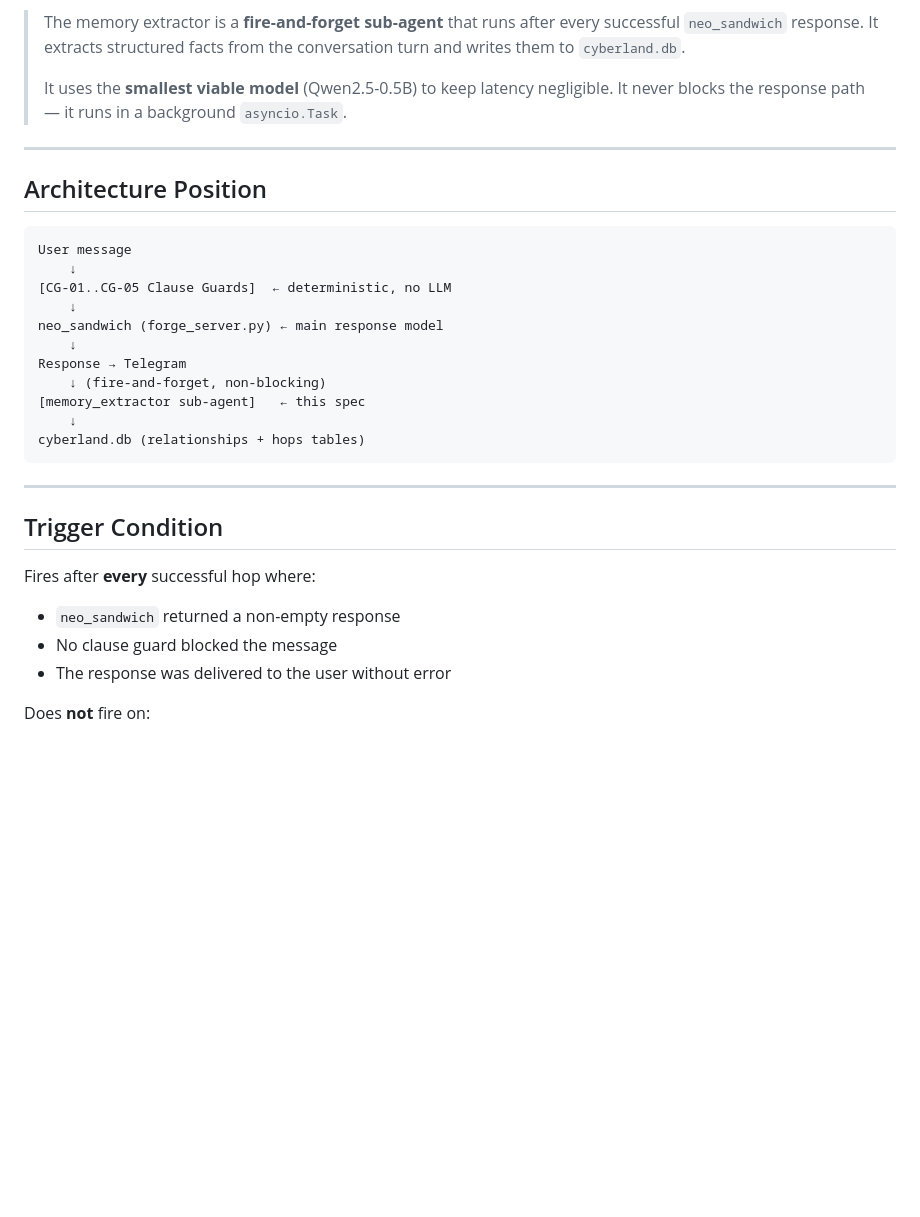
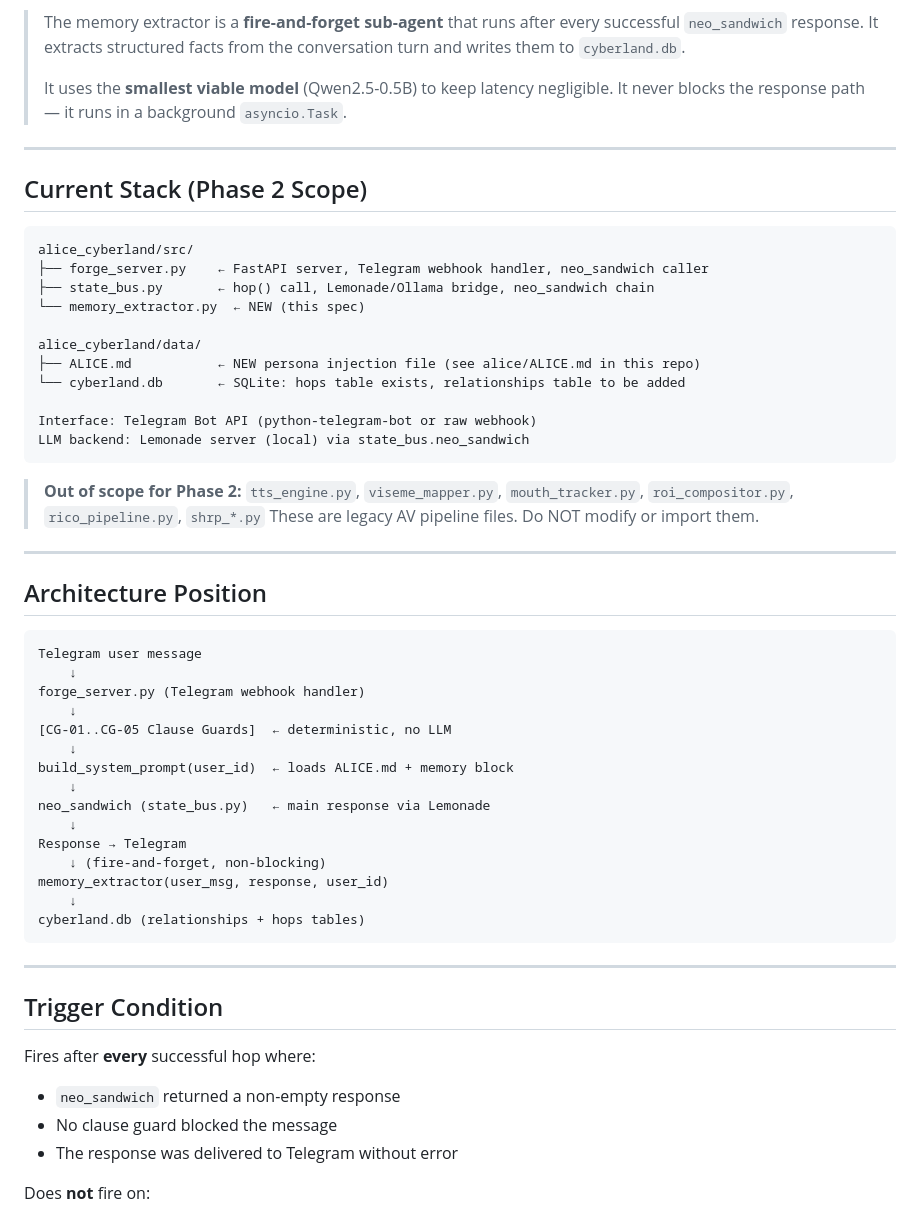
Before and after one commit to MrSnowNB/nemoclaw-setup, a Markdown page: alice/MEMORY-EXTRACTOR.md, the part around one of its changes. Rendered like a GitHub page; blank space fills up the shorter version.

````diff
--- a/alice/MEMORY-EXTRACTOR.md
+++ b/alice/MEMORY-EXTRACTOR.md
@@ -21,18 +21,45 @@ reviewer: nemoclaw-brain
 
 ---
 
+## Current Stack (Phase 2 Scope)
+
+```
+alice_cyberland/src/
+├── forge_server.py    ← FastAPI server, Telegram webhook handler, neo_sandwich caller
+├── state_bus.py       ← hop() call, Lemonade/Ollama bridge, neo_sandwich chain
+└── memory_extractor.py  ← NEW (this spec)
+
+alice_cyberland/data/
+├── ALICE.md           ← NEW persona injection file (see alice/ALICE.md in this repo)
+└── cyberland.db       ← SQLite: hops table exists, relationships table to be added
+
+Interface: Telegram Bot API (python-telegram-bot or raw webhook)
+LLM backend: Lemonade server (local) via state_bus.neo_sandwich
+```
+
+> **Out of scope for Phase 2:**
+> `tts_engine.py`, `viseme_mapper.py`, `mouth_tracker.py`,
+> `roi_compositor.py`, `rico_pipeline.py`, `shrp_*.py`
+> These are legacy AV pipeline files. Do NOT modify or import them.
+
+---
+
 ## Architecture Position
 
 ```
-User message
+Telegram user message
+    ↓
+forge_server.py (Telegram webhook handler)
     ↓
 [CG-01..CG-05 Clause Guards]  ← deterministic, no LLM
     ↓
-neo_sandwich (forge_server.py) ← main response model
+build_system_prompt(user_id)  ← loads ALICE.md + memory block
+    ↓
+neo_sandwich (state_bus.py)   ← main response via Lemonade
     ↓
 Response → Telegram
     ↓ (fire-and-forget, non-blocking)
-[memory_extractor sub-agent]   ← this spec
+memory_extractor(user_msg, response, user_id)
     ↓
 cyberland.db (relationships + hops tables)
 ```
@@ -44,7 +71,7 @@ cyberland.db (relationships + hops tables)
 Fires after **every** successful hop where:
 - `neo_sandwich` returned a non-empty response
 - No clause guard blocked the message
-- The response was delivered to the user without error
+- The response was delivered to Telegram without error
 
 Does **not** fire on:
 - Clause-blocked messages
````
Also changed, not shown: other parts of alice/MEMORY-EXTRACTOR.md (+126 -54 lines).
